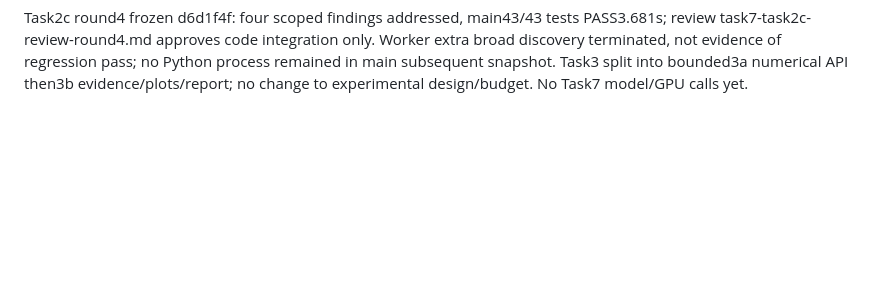
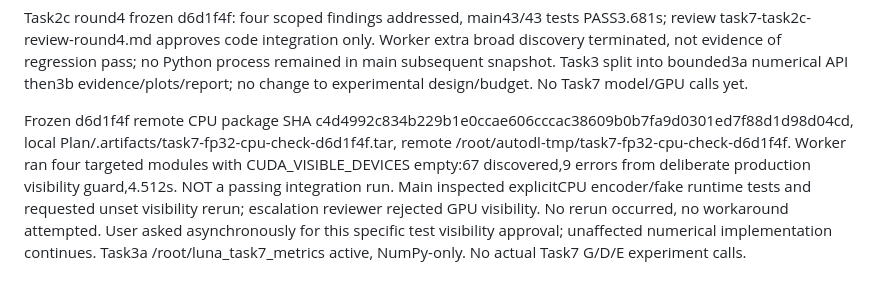
Before and after one commit to Leochen219/Math4999, a Markdown page: docs/task7-progress.md, the part around the change. GitHub-like rendering; blank space fills up the shorter version.

Commit message:
docs: record CPU verification visibility blocker without bypass

```diff
--- a/docs/task7-progress.md
+++ b/docs/task7-progress.md
@@ -43,3 +43,5 @@ Task2c round2 frozen9839171; main32/32PASS2.066s (worker45aggregate with2optiona
 Task2c round3 frozen25bf5a9 (worker38runner/51aggregate with2optionalTorchskips). Scoped main review: output reference release, current A/B C-gate digests and most identity/accounting now addressed; new/residual failures in smoke exception capture overwrite, exact setup observer method ownership, stage-overwritten setup evidence, and COMPLETE resume after legitimate interrupted attempts. Fresh /root/luna_task7_runner_finish dispatched for round4 at0fdb3e2 using docs/task7-task2c-fresh-fix-brief.md; original runner agent is done, not editing. Ruling: keep gpt-5.6-luna xhigh for fresh round4 rather than skill's default model escalation, because user explicitly fixed Luna xhigh; cost if inadequate is extra repair time. No production/GPU release; analyzer task remains pending.
 
 Task2c round4 frozen d6d1f4f: four scoped findings addressed, main43/43 tests PASS3.681s; review task7-task2c-review-round4.md approves code integration only. Worker extra broad discovery terminated, not evidence of regression pass; no Python process remained in main subsequent snapshot. Task3 split into bounded3a numerical API then3b evidence/plots/report; no change to experimental design/budget. No Task7 model/GPU calls yet.
+
+Frozen d6d1f4f remote CPU package SHA c4d4992c834b229b1e0ccae606cccac38609b0b7fa9d0301ed7f88d1d98d04cd, local Plan/.artifacts/task7-fp32-cpu-check-d6d1f4f.tar, remote /root/autodl-tmp/task7-fp32-cpu-check-d6d1f4f. Worker ran four targeted modules with CUDA_VISIBLE_DEVICES empty:67 discovered,9 errors from deliberate production visibility guard,4.512s. NOT a passing integration run. Main inspected explicitCPU encoder/fake runtime tests and requested unset visibility rerun; escalation reviewer rejected GPU visibility. No rerun occurred, no workaround attempted. User asked asynchronously for this specific test visibility approval; unaffected numerical implementation continues. Task3a /root/luna_task7_metrics active, NumPy-only. No actual Task7 G/D/E experiment calls.
```
